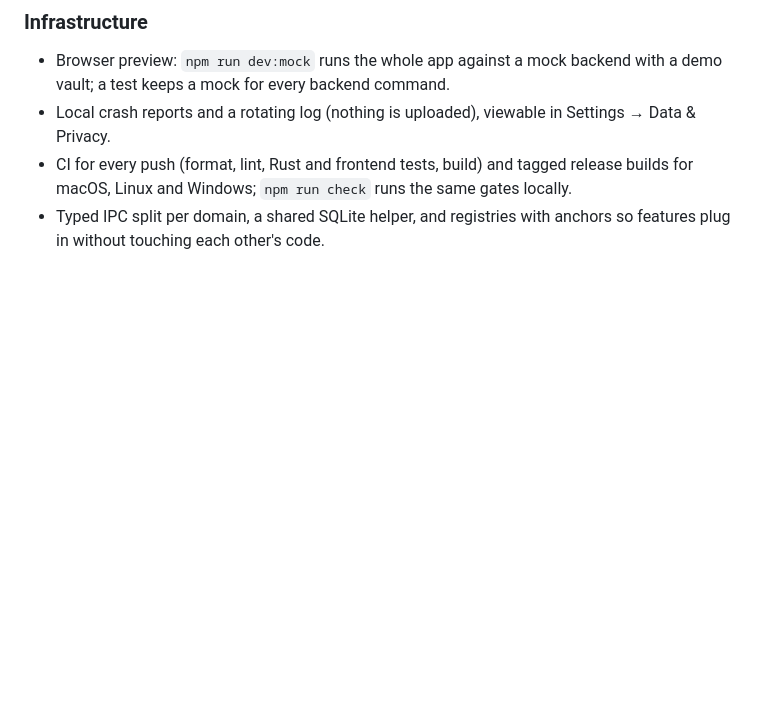
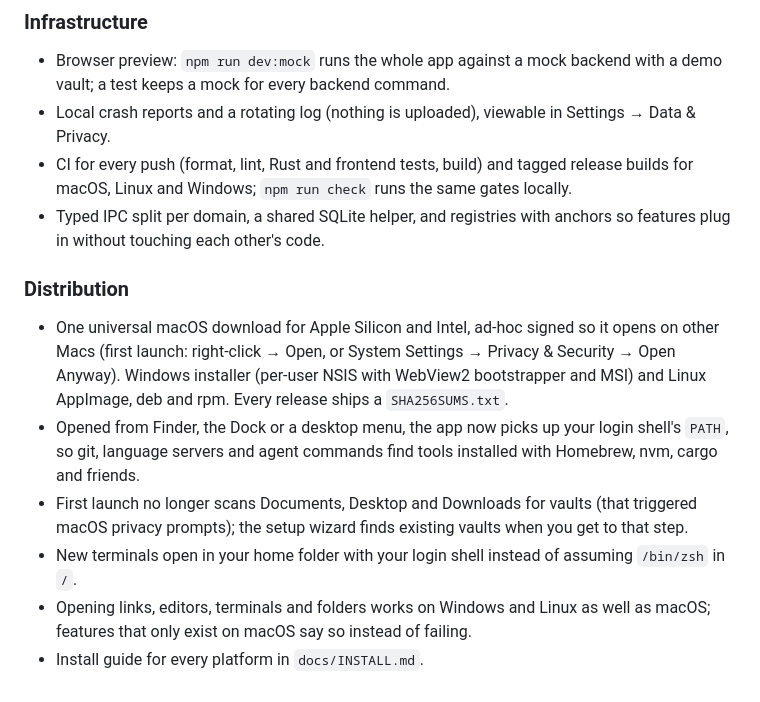
Before and after one commit to EkexDon/AETHER-OS, a Markdown page: CHANGELOG.md, the part around one of its changes. Drawn GitHub-style; blank space fills up the shorter version.

```diff
--- a/CHANGELOG.md
+++ b/CHANGELOG.md
@@ -121,3 +135,23 @@ development builds), so keep each entry short and user-facing.
   the same gates locally.
 - Typed IPC split per domain, a shared SQLite helper, and registries with
   anchors so features plug in without touching each other's code.
+
+### Distribution
+
+- One universal macOS download for Apple Silicon and Intel, ad-hoc signed
+  so it opens on other Macs (first launch: right-click → Open, or System
+  Settings → Privacy & Security → Open Anyway). Windows installer (per-user
+  NSIS with WebView2 bootstrapper and MSI) and Linux AppImage, deb and rpm.
+  Every release ships a `SHA256SUMS.txt`.
+- Opened from Finder, the Dock or a desktop menu, the app now picks up your
+  login shell's `PATH`, so git, language servers and agent commands find
+  tools installed with Homebrew, nvm, cargo and friends.
+- First launch no longer scans Documents, Desktop and Downloads for vaults
+  (that triggered macOS privacy prompts); the setup wizard finds existing
+  vaults when you get to that step.
+- New terminals open in your home folder with your login shell instead of
+  assuming `/bin/zsh` in `/`.
+- Opening links, editors, terminals and folders works on Windows and Linux
+  as well as macOS; features that only exist on macOS say so instead of
+  failing.
+- Install guide for every platform in `docs/INSTALL.md`.
```
Also changed, not shown: other parts of CHANGELOG.md (+14 -0 lines), README.md (+19 -5 lines).
